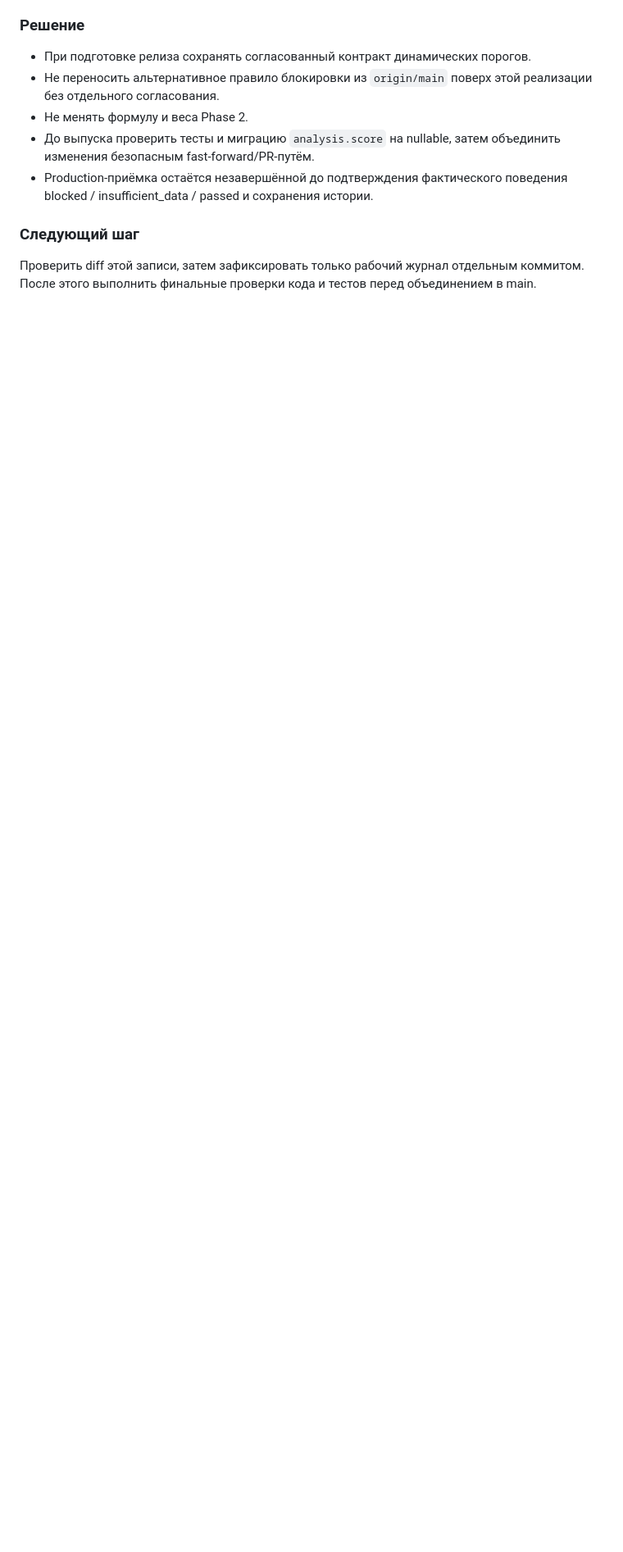
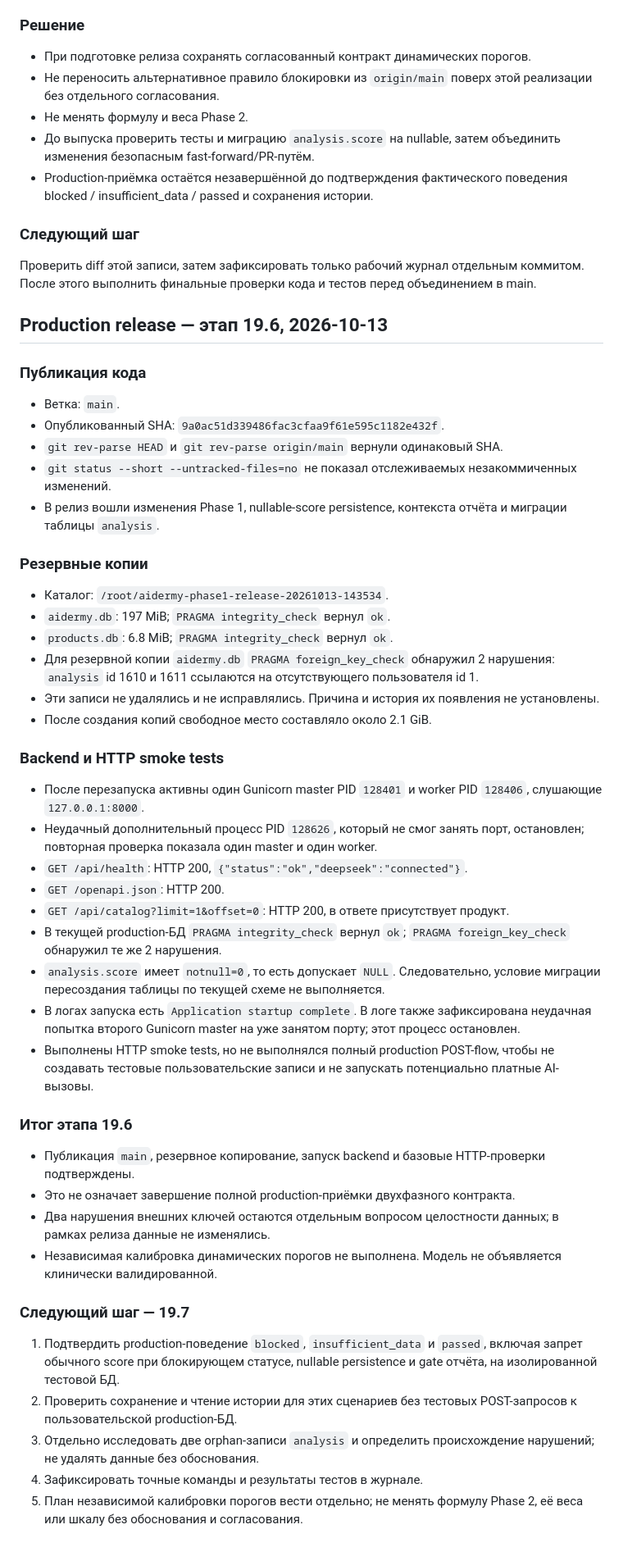
Before and after one commit to tag-sap/aidermy, a Markdown page: docs/Рабочий-журнал-двухфазной-проверки.md, the part around the change. Shown at 82% size. Drawn GitHub-style; blank space fills up the shorter version.

Commit message:
docs: record phase1 production deployment

```diff
--- a/docs/Рабочий-журнал-двухфазной-проверки.md
+++ b/docs/Рабочий-журнал-двухфазной-проверки.md
@@ -200,3 +200,44 @@ V2 frontend `ProductDrawer.check()`: при `score: null` (blocked/insufficient_
 ### Следующий шаг
 
 Проверить diff этой записи, затем зафиксировать только рабочий журнал отдельным коммитом. После этого выполнить финальные проверки кода и тестов перед объединением в main.
+
+## Production release — этап 19.6, 2026-10-13
+
+### Публикация кода
+- Ветка: `main`.
+- Опубликованный SHA: `9a0ac51d339486fac3cfaa9f61e595c1182e432f`.
+- `git rev-parse HEAD` и `git rev-parse origin/main` вернули одинаковый SHA.
+- `git status --short --untracked-files=no` не показал отслеживаемых незакоммиченных изменений.
+- В релиз вошли изменения Phase 1, nullable-score persistence, контекста отчёта и миграции таблицы `analysis`.
+
+### Резервные копии
+- Каталог: `/root/aidermy-phase1-release-20261013-143534`.
+- `aidermy.db`: 197 MiB; `PRAGMA integrity_check` вернул `ok`.
+- `products.db`: 6.8 MiB; `PRAGMA integrity_check` вернул `ok`.
+- Для резервной копии `aidermy.db` `PRAGMA foreign_key_check` обнаружил 2 нарушения: `analysis` id 1610 и 1611 ссылаются на отсутствующего пользователя id 1.
+- Эти записи не удалялись и не исправлялись. Причина и история их появления не установлены.
+- После создания копий свободное место составляло около 2.1 GiB.
+
+### Backend и HTTP smoke tests
+- После перезапуска активны один Gunicorn master PID `128401` и worker PID `128406`, слушающие `127.0.0.1:8000`.
+- Неудачный дополнительный процесс PID `128626`, который не смог занять порт, остановлен; повторная проверка показала один master и один worker.
+- `GET /api/health`: HTTP 200, `{"status":"ok","deepseek":"connected"}`.
+- `GET /openapi.json`: HTTP 200.
+- `GET /api/catalog?limit=1&offset=0`: HTTP 200, в ответе присутствует продукт.
+- В текущей production-БД `PRAGMA integrity_check` вернул `ok`; `PRAGMA foreign_key_check` обнаружил те же 2 нарушения.
+- `analysis.score` имеет `notnull=0`, то есть допускает `NULL`. Следовательно, условие миграции пересоздания таблицы по текущей схеме не выполняется.
+- В логах запуска есть `Application startup complete`. В логе также зафиксирована неудачная попытка второго Gunicorn master на уже занятом порту; этот процесс остановлен.
+- Выполнены HTTP smoke tests, но не выполнялся полный production POST-flow, чтобы не создавать тестовые пользовательские записи и не запускать потенциально платные AI-вызовы.
+
+### Итог этапа 19.6
+- Публикация `main`, резервное копирование, запуск backend и базовые HTTP-проверки подтверждены.
+- Это не означает завершение полной production-приёмки двухфазного контракта.
+- Два нарушения внешних ключей остаются отдельным вопросом целостности данных; в рамках релиза данные не изменялись.
+- Независимая калибровка динамических порогов не выполнена. Модель не объявляется клинически валидированной.
+
+### Следующий шаг — 19.7
+1. Подтвердить production-поведение `blocked`, `insufficient_data` и `passed`, включая запрет обычного score при блокирующем статусе, nullable persistence и gate отчёта, на изолированной тестовой БД.
+2. Проверить сохранение и чтение истории для этих сценариев без тестовых POST-запросов к пользовательской production-БД.
+3. Отдельно исследовать две orphan-записи `analysis` и определить происхождение нарушений; не удалять данные без обоснования.
+4. Зафиксировать точные команды и результаты тестов в журнале.
+5. План независимой калибровки порогов вести отдельно; не менять формулу Phase 2, её веса или шкалу без обоснования и согласования.
```
